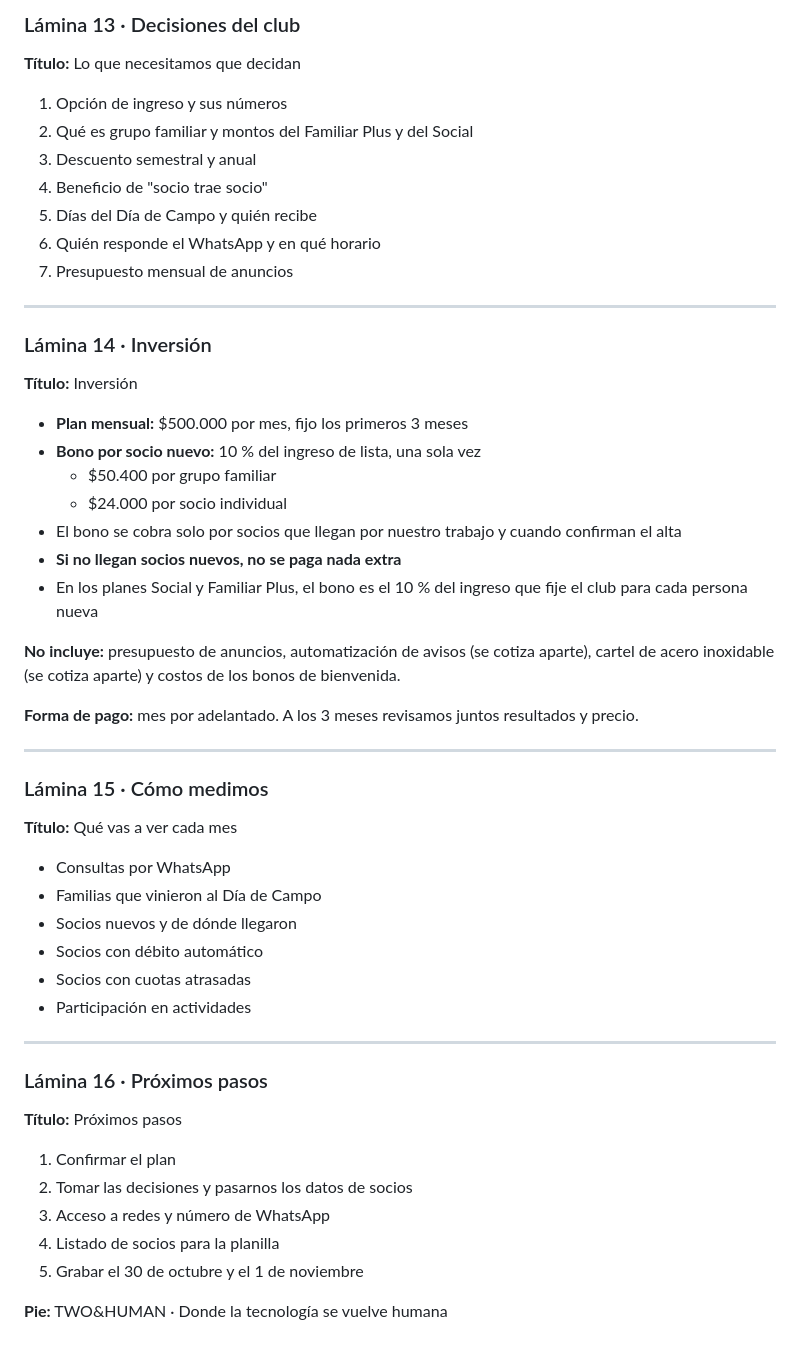
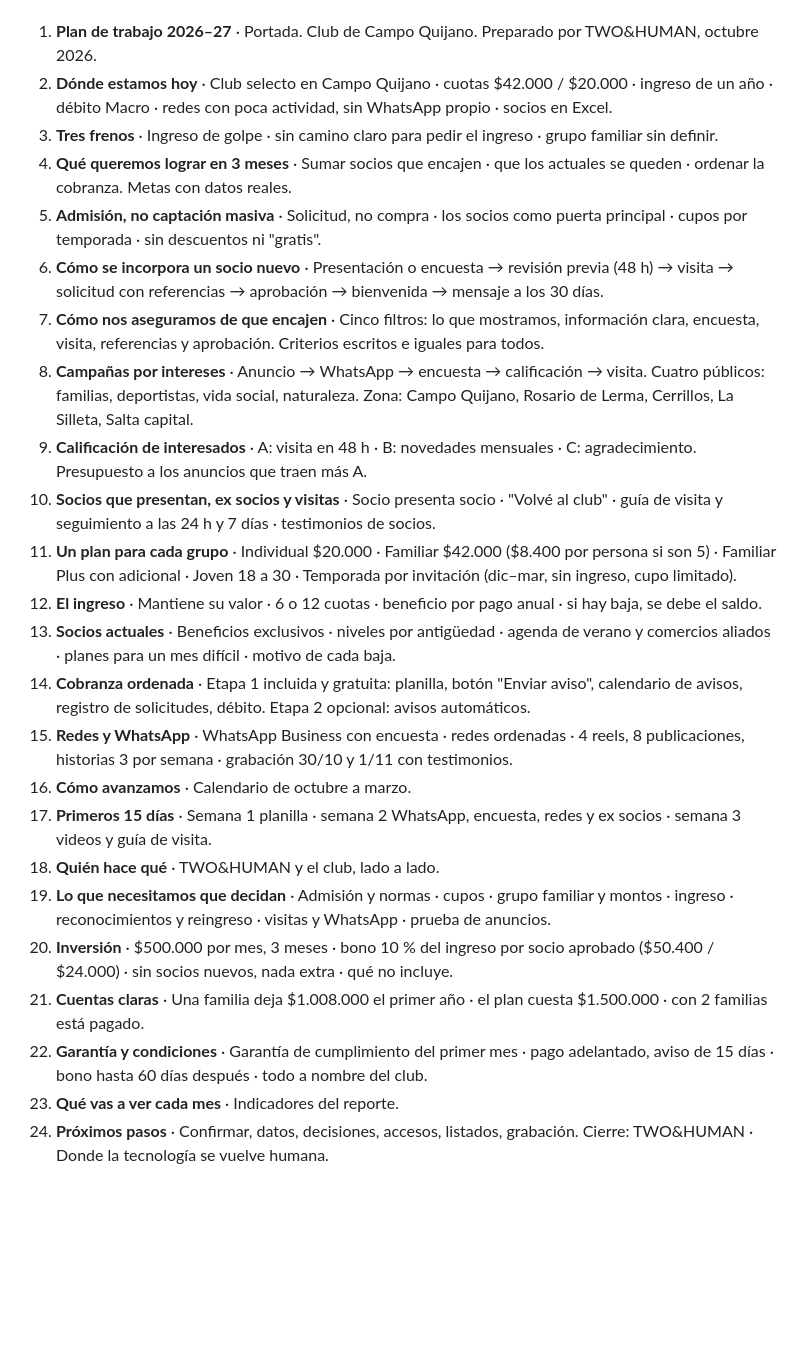
Before and after one commit to JulioE-Briones/LETUDE, a Markdown page: propuestas/presentacion-club-de-campo-quijano.md, the part around one of its changes. Drawn GitHub-style; blank space fills up the shorter version.

Commit message:
Club: actualizar plan de presentación a la versión 8
Co-Authored-By: Claude Opus 5.5 <noreply@anthropic.com>
Claude-Session: https://claude.ai/code/session_01NQ46XWbLrZtnaoioJPHJtX

```diff
--- a/propuestas/presentacion-club-de-campo-quijano.md
+++ b/propuestas/presentacion-club-de-campo-quijano.md
@@ -147,48 +6,24 @@ Basado en `plan-club-de-campo-quijano.md`. Cada lámina dice una sola idea, con
-### Lámina 13 · Decisiones del club
-**Título:** Lo que necesitamos que decidan
-1. Opción de ingreso y sus números
-2. Qué es grupo familiar y montos del Familiar Plus y del Social
-3. Descuento semestral y anual
-4. Beneficio de "socio trae socio"
-5. Días del Día de Campo y quién recibe
-6. Quién responde el WhatsApp y en qué horario
-7. Presupuesto mensual de anuncios
-
----
-
-### Lámina 14 · Inversión
-**Título:** Inversión
-- **Plan mensual:** $500.000 por mes, fijo los primeros 3 meses
-- **Bono por socio nuevo:** 10 % del ingreso de lista, una sola vez
-  - $50.400 por grupo familiar
-  - $24.000 por socio individual
-- El bono se cobra solo por socios que llegan por nuestro trabajo y cuando confirman el alta
-- **Si no llegan socios nuevos, no se paga nada extra**
-- En los planes Social y Familiar Plus, el bono es el 10 % del ingreso que fije el club para cada persona nueva
-
-**No incluye:** presupuesto de anuncios, automatización de avisos (se cotiza aparte), cartel de acero inoxidable (se cotiza aparte) y costos de los bonos de bienvenida.
-
-**Forma de pago:** mes por adelantado. A los 3 meses revisamos juntos resultados y precio.
-
----
-
-### Lámina 15 · Cómo medimos
-**Título:** Qué vas a ver cada mes
-- Consultas por WhatsApp
-- Familias que vinieron al Día de Campo
-- Socios nuevos y de dónde llegaron
-- Socios con débito automático
-- Socios con cuotas atrasadas
-- Participación en actividades
-
----
-
-### Lámina 16 · Próximos pasos
-**Título:** Próximos pasos
-1. Confirmar el plan
-2. Tomar las decisiones y pasarnos los datos de socios
-3. Acceso a redes y número de WhatsApp
-4. Listado de socios para la planilla
-5. Grabar el 30 de octubre y el 1 de noviembre
-
-**Pie:** TWO&HUMAN · Donde la tecnología se vuelve humana
+1. **Plan de trabajo 2026–27** · Portada. Club de Campo Quijano. Preparado por TWO&HUMAN, octubre 2026.
+2. **Dónde estamos hoy** · Club selecto en Campo Quijano · cuotas $42.000 / $20.000 · ingreso de un año · débito Macro · redes con poca actividad, sin WhatsApp propio · socios en Excel.
+3. **Tres frenos** · Ingreso de golpe · sin camino claro para pedir el ingreso · grupo familiar sin definir.
+4. **Qué queremos lograr en 3 meses** · Sumar socios que encajen · que los actuales se queden · ordenar la cobranza. Metas con datos reales.
+5. **Admisión, no captación masiva** · Solicitud, no compra · los socios como puerta principal · cupos por temporada · sin descuentos ni "gratis".
+6. **Cómo se incorpora un socio nuevo** · Presentación o encuesta → revisión previa (48 h) → visita → solicitud con referencias → aprobación → bienvenida → mensaje a los 30 días.
+7. **Cómo nos aseguramos de que encajen** · Cinco filtros: lo que mostramos, información clara, encuesta, visita, referencias y aprobación. Criterios escritos e iguales para todos.
+8. **Campañas por intereses** · Anuncio → WhatsApp → encuesta → calificación → visita. Cuatro públicos: familias, deportistas, vida social, naturaleza. Zona: Campo Quijano, Rosario de Lerma, Cerrillos, La Silleta, Salta capital.
+9. **Calificación de interesados** · A: visita en 48 h · B: novedades mensuales · C: agradecimiento. Presupuesto a los anuncios que traen más A.
+10. **Socios que presentan, ex socios y visitas** · Socio presenta socio · "Volvé al club" · guía de visita y seguimiento a las 24 h y 7 días · testimonios de socios.
+11. **Un plan para cada grupo** · Individual $20.000 · Familiar $42.000 ($8.400 por persona si son 5) · Familiar Plus con adicional · Joven 18 a 30 · Temporada por invitación (dic–mar, sin ingreso, cupo limitado).
+12. **El ingreso** · Mantiene su valor · 6 o 12 cuotas · beneficio por pago anual · si hay baja, se debe el saldo.
+13. **Socios actuales** · Beneficios exclusivos · niveles por antigüedad · agenda de verano y comercios aliados · planes para un mes difícil · motivo de cada baja.
+14. **Cobranza ordenada** · Etapa 1 incluida y gratuita: planilla, botón "Enviar aviso", calendario de avisos, registro de solicitudes, débito. Etapa 2 opcional: avisos automáticos.
+15. **Redes y WhatsApp** · WhatsApp Business con encuesta · redes ordenadas · 4 reels, 8 publicaciones, historias 3 por semana · grabación 30/10 y 1/11 con testimonios.
+16. **Cómo avanzamos** · Calendario de octubre a marzo.
+17. **Primeros 15 días** · Semana 1 planilla · semana 2 WhatsApp, encuesta, redes y ex socios · semana 3 videos y guía de visita.
+18. **Quién hace qué** · TWO&HUMAN y el club, lado a lado.
+19. **Lo que necesitamos que decidan** · Admisión y normas · cupos · grupo familiar y montos · ingreso · reconocimientos y reingreso · visitas y WhatsApp · prueba de anuncios.
+20. **Inversión** · $500.000 por mes, 3 meses · bono 10 % del ingreso por socio aprobado ($50.400 / $24.000) · sin socios nuevos, nada extra · qué no incluye.
+21. **Cuentas claras** · Una familia deja $1.008.000 el primer año · el plan cuesta $1.500.000 · con 2 familias está pagado.
+22. **Garantía y condiciones** · Garantía de cumplimiento del primer mes · pago adelantado, aviso de 15 días · bono hasta 60 días después · todo a nombre del club.
+23. **Qué vas a ver cada mes** · Indicadores del reporte.
+24. **Próximos pasos** · Confirmar, datos, decisiones, accesos, listados, grabación. Cierre: TWO&HUMAN · Donde la tecnología se vuelve humana.
```
Also changed, not shown: other parts of propuestas/presentacion-club-de-campo-quijano.md (+2 -143 lines).
